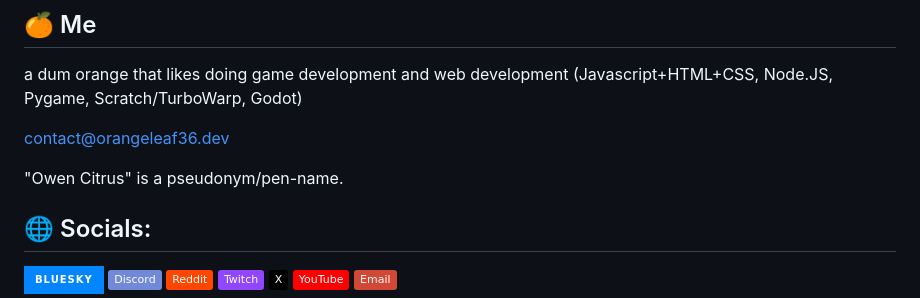
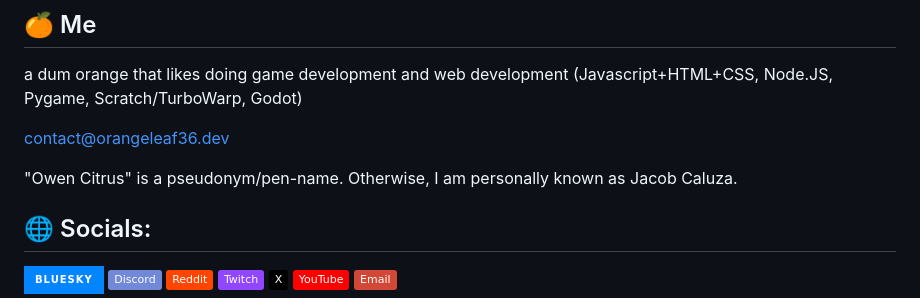
Before and after one commit to OrangeLeafDev/OrangeLeafDev, a Markdown page: README.md, the part around the change. Drawn GitHub-style; badges without logos.

```diff
--- a/README.md
+++ b/README.md
@@ -3,7 +3,7 @@ a dum orange that likes doing game development and web development (Javascript+H
 
 contact@orangeleaf36.dev
 
-"Owen Citrus" is a pseudonym/pen-name.
+"Owen Citrus" is a pseudonym/pen-name. Otherwise, I am personally known as Jacob Caluza.
 
 ## 🌐 Socials:
 [![Bluesky](https://img.shields.io/badge/bluesky-0285FF?style=for-the-badge&logo=bluesky&logoColor=%23FFFFFF)](https://bsky.app/profile/orangeleaf36) [![Discord](https://img.shields.io/badge/Discord-%237289DA.svg?logo=discord&logoColor=white)](https://discord.gg/H9q8Q9jE9p) [![Reddit](https://img.shields.io/badge/Reddit-%23FF4500.svg?logo=Reddit&logoColor=white)](https://reddit.com/user/r/OrangeLeaf36) [![Twitch](https://img.shields.io/badge/Twitch-%239146FF.svg?logo=Twitch&logoColor=white)](https://twitch.tv/notorangeleaf36) [![X](https://img.shields.io/badge/X-black.svg?logo=X&logoColor=white)](https://x.com/@orangeleaf36) [![YouTube](https://img.shields.io/badge/YouTube-%23FF0000.svg?logo=YouTube&logoColor=white)](https://youtube.com/@@orangeleaf36) [![email](https://img.shields.io/badge/Email-D14836?logo=gmail&logoColor=white)](mailto:contact@orangeleaf36.dev)
```
